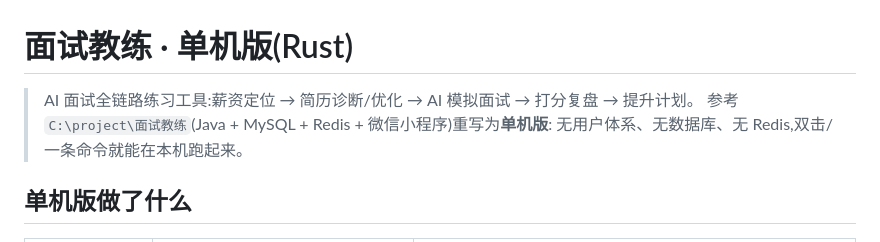
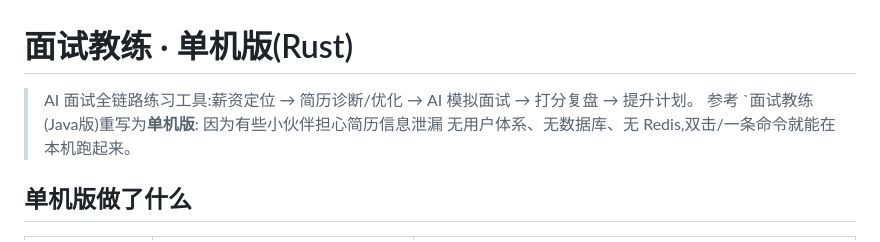
Before and after one commit to 1576584678/interview-coach-tech-spec-rust, a Markdown page: README.md, the part around the change. GitHub-like rendering.

Commit message:
Revise README for standalone version clarity
Updated the README to clarify the purpose and features of the standalone version.

```diff
--- a/README.md
+++ b/README.md
@@ -1,7 +1,7 @@
 # 面试教练 · 单机版(Rust)
 
 > AI 面试全链路练习工具:薪资定位 → 简历诊断/优化 → AI 模拟面试 → 打分复盘 → 提升计划。
-> 参考 `C:\project\面试教练`(Java + MySQL + Redis + 微信小程序)重写为**单机版**:
+> 参考 `面试教练(Java版)重写为**单机版**: 因为有些小伙伴担心简历信息泄漏
 > 无用户体系、无数据库、无 Redis,双击/一条命令就能在本机跑起来。
 
 ## 单机版做了什么
```
